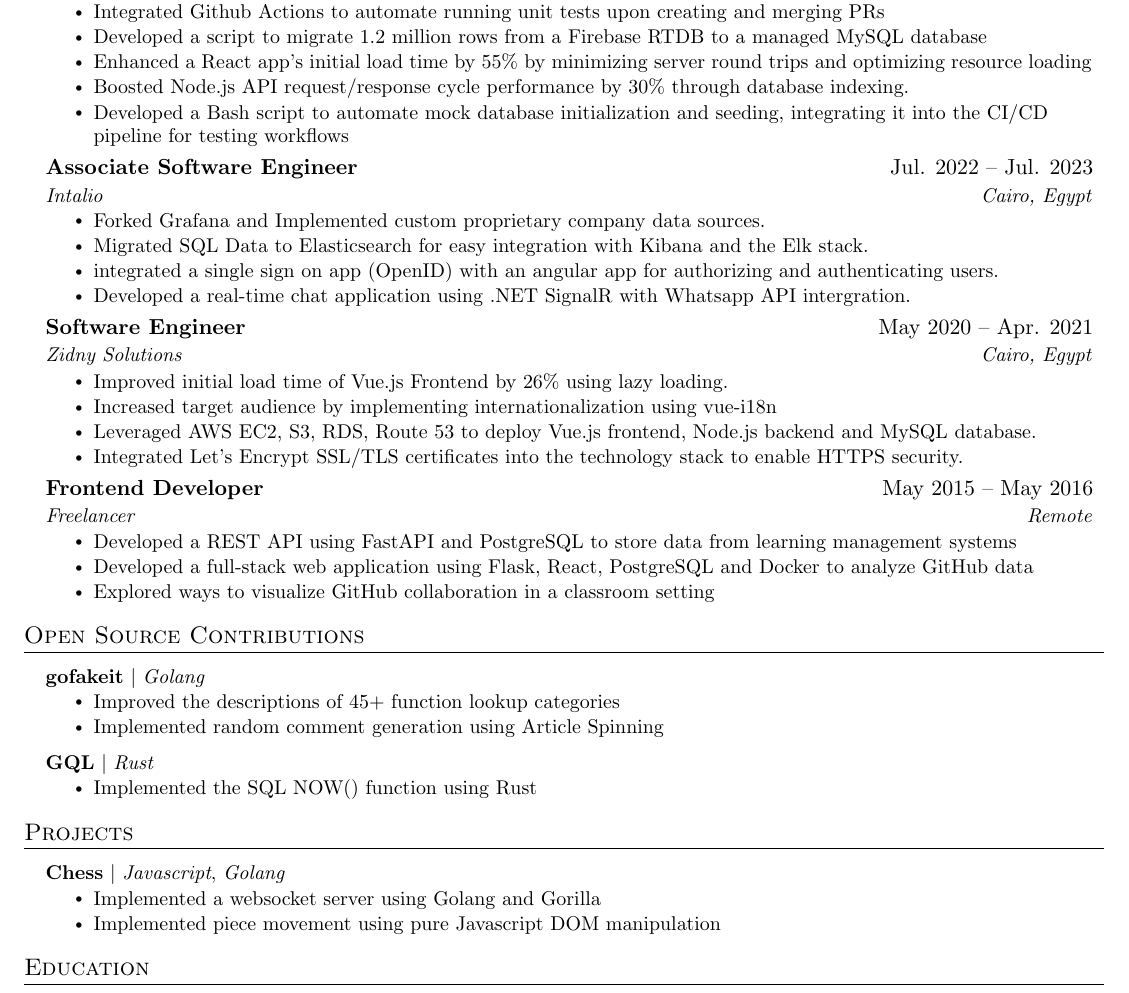
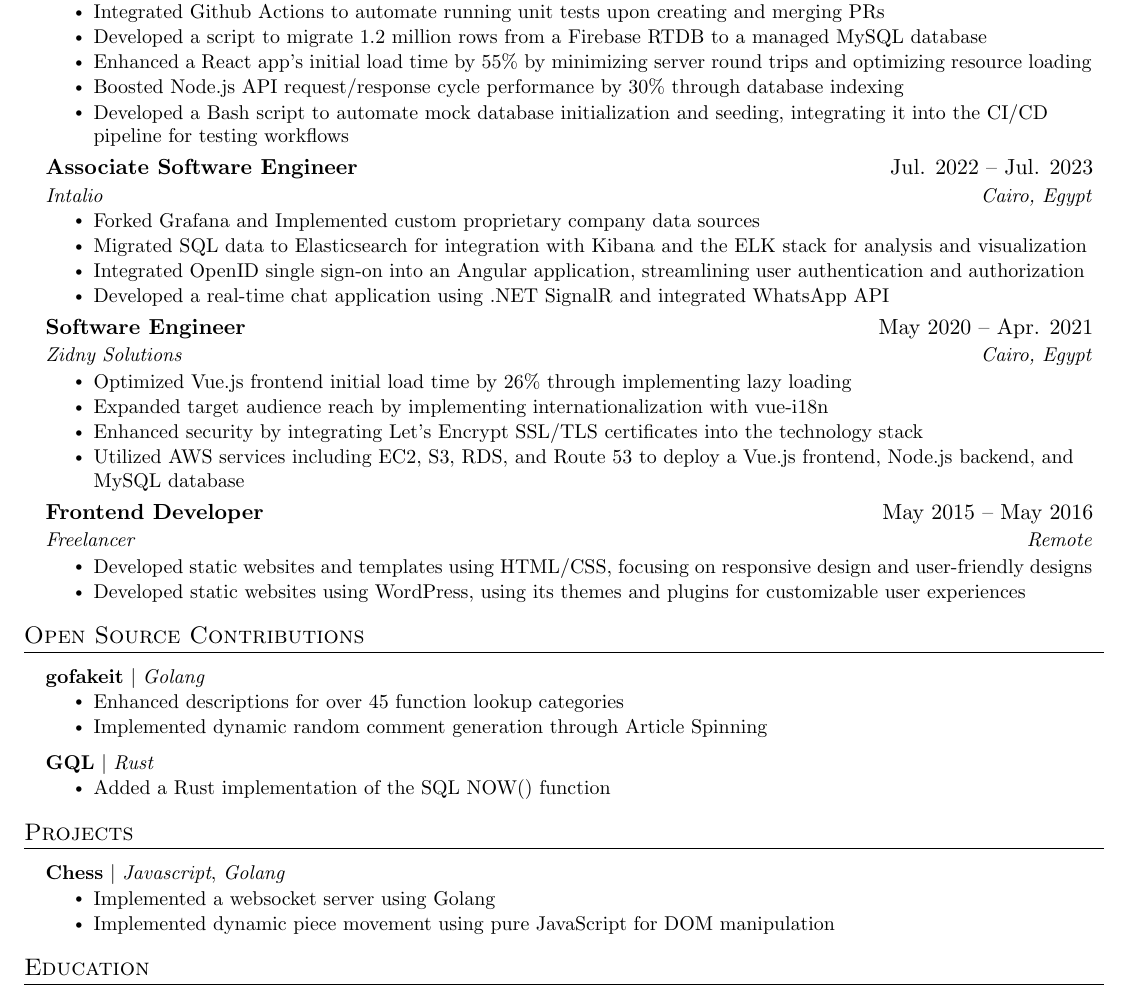
Before and after one commit to se-omar/resume, a LaTeX CV (resume.tex): part of the page, cut so that both start at the same text. Compiled offline with pdfLaTeX.

Commit message:
improve rest of points

```diff
--- a/resume.tex
+++ b/resume.tex
@@ -151,22 +151,21 @@
       {Associate Software Engineer}{Jul. 2022 -- Jul. 2023}
       {Intalio}{Cairo, Egypt}
       \resumeItemListStart
-      \resumeItem{Forked \href{https://github.com/grafana/grafana}{Grafana} and Implemented custom proprietary company data sources.}
-\resumeItem{Migrated SQL Data to Elasticsearch for easy integration with Kibana and the Elk stack.}
-\resumeItem{integrated a single sign on app (OpenID) with an angular app for authorizing and authenticating users.}
+      \resumeItem{Forked \href{https://github.com/grafana/grafana}{Grafana} and Implemented custom proprietary company data sources}
+\resumeItem{Migrated SQL data to Elasticsearch for integration with Kibana and the ELK stack for analysis and visualization}
+\resumeItem{Integrated OpenID single sign-on into an Angular application, streamlining user authentication and authorization}
 
-\resumeItem{Developed a real-time chat application using .NET SignalR with Whatsapp API intergration.}
+\resumeItem{Developed a real-time chat application using .NET SignalR and integrated WhatsApp API}
     \resumeItemListEnd
 
     \resumeSubheading
       {Software Engineer}{May 2020 -- Apr. 2021}
       {Zidny Solutions}{Cairo, Egypt}
       \resumeItemListStart
-\resumeItem{Improved initial load time of Vue.js Frontend by 26\% using lazy loading.}
-\resumeItem{Increased target audience by implementing internationalization using vue-i18n}
-\resumeItem{Leveraged AWS EC2, S3, RDS, Route 53 to deploy Vue.js frontend, Node.js backend and MySQL database.}
-\resumeItem{Integrated Let's Encrypt SSL/TLS certificates into the technology stack to enable HTTPS security.}
-
+\resumeItem{Optimized Vue.js frontend initial load time by 26\% through implementing lazy loading}
+\resumeItem{Expanded target audience reach by implementing internationalization with vue-i18n}
+\resumeItem{Enhanced security by integrating Let's Encrypt SSL/TLS certificates into the technology stack}
+\resumeItem{Utilized AWS services including EC2, S3, RDS, and Route 53 to deploy a Vue.js frontend, Node.js backend, and MySQL database}
       \resumeItemListEnd
 
 
@@ -174,9 +173,8 @@
       {Frontend Developer}{May 2015 -- May 2016}
       {Freelancer}{Remote}
       \resumeItemListStart
-        \resumeItem{Developed a REST API using FastAPI and PostgreSQL to store data from learning management systems}
-        \resumeItem{Developed a full-stack web application using Flask, React, PostgreSQL and Docker to analyze GitHub data}
-        \resumeItem{Explored ways to visualize GitHub collaboration in a classroom setting}
+        \resumeItem{Developed static websites and templates using HTML/CSS, focusing on responsive design and user-friendly designs}
+        \resumeItem{Developed static websites using WordPress, using its themes and plugins for customizable user experiences}
       \resumeItemListEnd
 
   \resumeSubHeadingListEnd
@@ -187,14 +185,14 @@
       \resumeProjectHeading
           {\href{https://github.com/brianvoe/gofakeit}{\textbf{gofakeit}} $|$ \emph{Golang}}{}
           \resumeItemListStart
-            \resumeItem{Improved the descriptions of 45+ function lookup categories}
-            \resumeItem{Implemented random comment generation using Article Spinning}
+            \resumeItem{Enhanced descriptions for over 45 function lookup categories}
+            \resumeItem{Implemented dynamic random comment generation through Article Spinning}
           \resumeItemListEnd
 
           \resumeProjectHeading
           {\href{https://github.com/AmrDeveloper/GQL}{\textbf{GQL}} $|$ \emph{Rust}}{}
           \resumeItemListStart
-            \resumeItem{Implemented the SQL NOW() function using Rust}
+            \resumeItem{Added a Rust implementation of the SQL NOW() function}
           \resumeItemListEnd
     \resumeSubHeadingListEnd
 
@@ -203,8 +201,8 @@
       \resumeProjectHeading
           {\href{https://github.com/se-omar/chess}{\textbf{Chess}} $|$ \emph{Javascript}, \emph{Golang}}{}
           \resumeItemListStart
-            \resumeItem{Implemented a websocket server using Golang and Gorilla}
-            \resumeItem{Implemented piece movement using pure Javascript DOM manipulation}
+            \resumeItem{Implemented a websocket server using Golang}
+            \resumeItem{Implemented dynamic piece movement using pure JavaScript for DOM manipulation}
           \resumeItemListEnd
 
     \resumeSubHeadingListEnd
```
Also changed, not shown: resume.tex (2 more changed lines).
